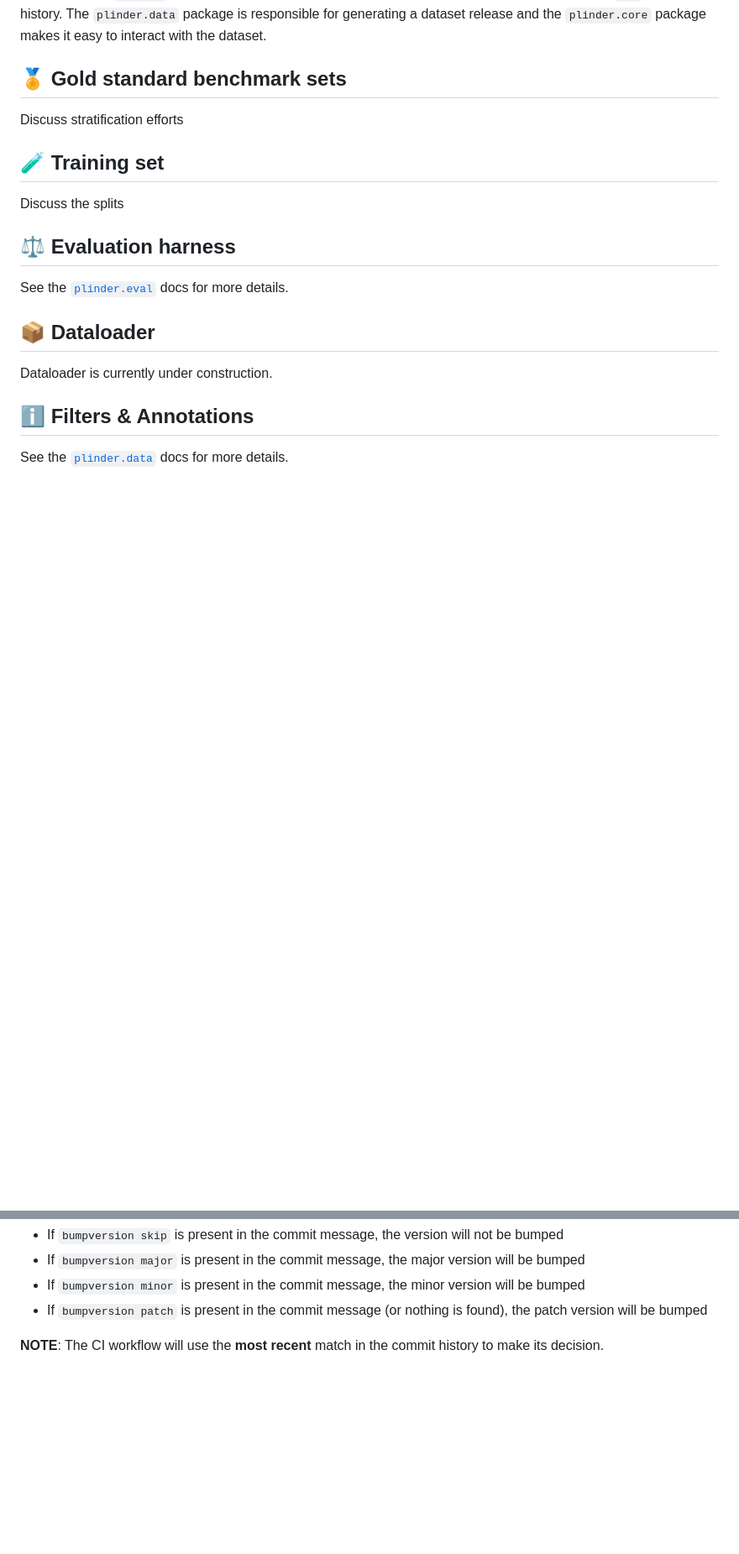
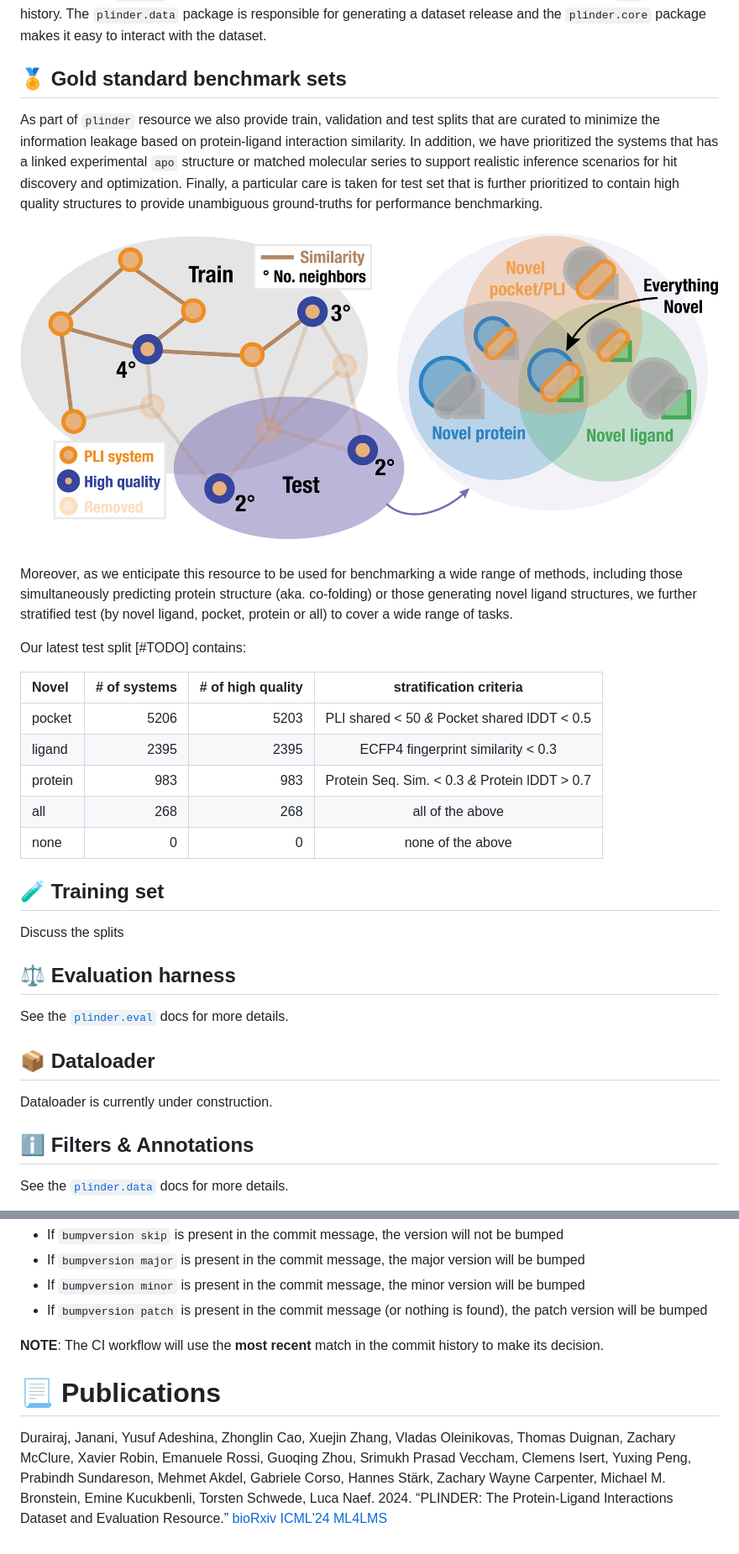
Before and after one commit to plinder-org/plinder, a Markdown page: README.md, 2 parts joined by grey strips. Shown at 84% size. Drawn GitHub-style; pictures changed too: assets/plinder_test_stratification.png (added); blank space fills up the shorter version.

Commit message:
Doc updates (#6)
* chore: add publications to readme, citation and notice files

* docs: update eval readme

* docs: update data readme

* fix: extra comma

* added benchmark + stratification description

* updated test stratification stats

* style: ruff

---------

Co-authored-by: Ninjani <janani.durairaj@gmail.com>
Co-authored-by: OleinikovasV <vladas@vant.ai>
Co-authored-by: Thomas Duignan <thomas.j.duignan@gmail.com>

```diff
--- a/README.md
+++ b/README.md
@@ -107,7 +107,23 @@ with the dataset.
 
 ## 🏅 Gold standard benchmark sets
 
-Discuss stratification efforts
+As part of `plinder` resource we also provide train, validation and test splits that are curated to minimize the information leakage based on protein-ligand interaction similarity. In addition, we have prioritized the systems that has a linked experimental `apo` structure or matched molecular series to support realistic inference scenarios for hit discovery and optimization.
+Finally, a particular care is taken for test set that is further prioritized to contain high quality structures to provide unambiguous ground-truths for performance benchmarking.
+
+![plinder](./assets/plinder_test_stratification.png)
+
+Moreover, as we enticipate this resource to be used for benchmarking a wide range of methods, including those simultaneously predicting protein structure (aka. co-folding) or those generating novel ligand structures, we further stratified test (by novel ligand, pocket, protein or all) to cover a wide range of tasks.
+
+Our latest test split [#TODO] contains:
+
+| Novel   |   # of systems | # of high quality |  stratification criteria |
+|:--------|---------------:|------------------:|:---------------:|
+| pocket  | 5206 | 5203 | PLI shared < 50 _&_  Pocket shared lDDT < 0.5 |
+| ligand  | 2395 | 2395 | ECFP4 fingerprint similarity < 0.3 |
+| protein |  983 |  983 | Protein Seq. Sim. < 0.3 _&_ Protein lDDT > 0.7 |
+| all     |  268 |  268 | all of the above |
+| none    |    0 |    0 | none of the above |
+
 
 ## 🧪 Training set
 
@@ -216,4 +232,9 @@ since the previous release:
 - If `bumpversion minor` is present in the commit message, the minor version will be bumped
 - If `bumpversion patch` is present in the commit message (or nothing is found), the patch version will be bumped
 
-**NOTE**: The CI workflow will use the **most recent** match in the commit history to make its decision.
+**NOTE**: The CI workflow will use the __most recent__ match in the commit history to make its decision.
+
+# 📃 Publications
+Durairaj, Janani, Yusuf Adeshina, Zhonglin Cao, Xuejin Zhang, Vladas Oleinikovas, Thomas Duignan, Zachary McClure, Xavier Robin, Emanuele Rossi, Guoqing Zhou, Srimukh Prasad Veccham, Clemens Isert, Yuxing Peng, Prabindh Sundareson, Mehmet Akdel, Gabriele Corso, Hannes Stärk, Zachary Wayne Carpenter, Michael M. Bronstein, Emine Kucukbenli, Torsten Schwede, Luca Naef. 2024. “PLINDER: The Protein-Ligand Interactions Dataset and Evaluation Resource.”
+[bioRxiv](https://doi.org/10.1101/2024.07.17.603955)
+[ICML'24 ML4LMS](https://openreview.net/forum?id=7UvbaTrNbP)
```
Also changed, not shown: 5 other files.
